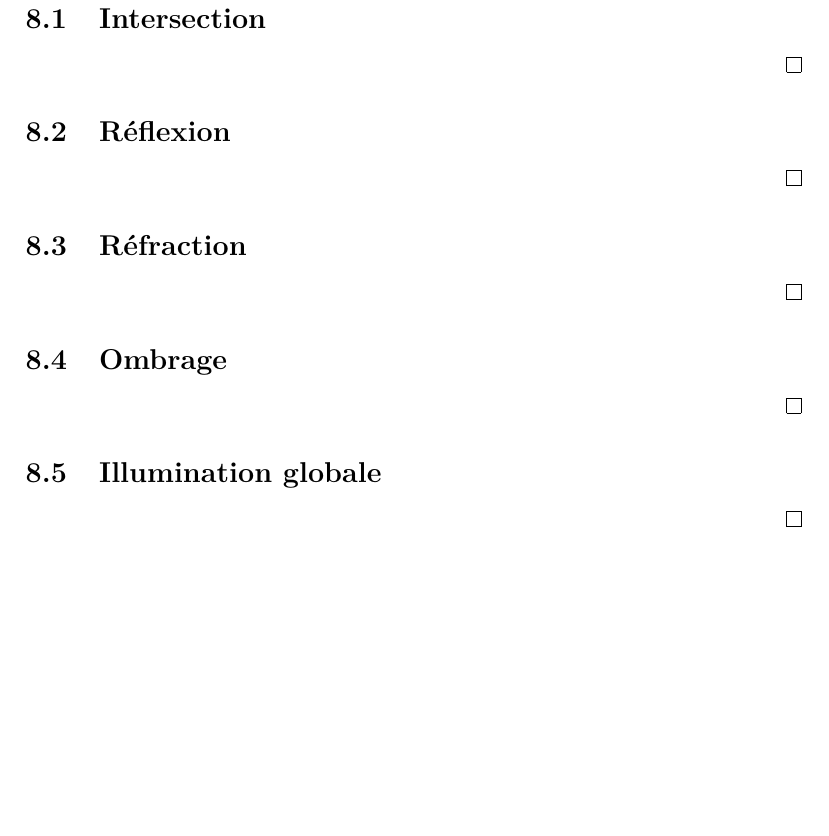
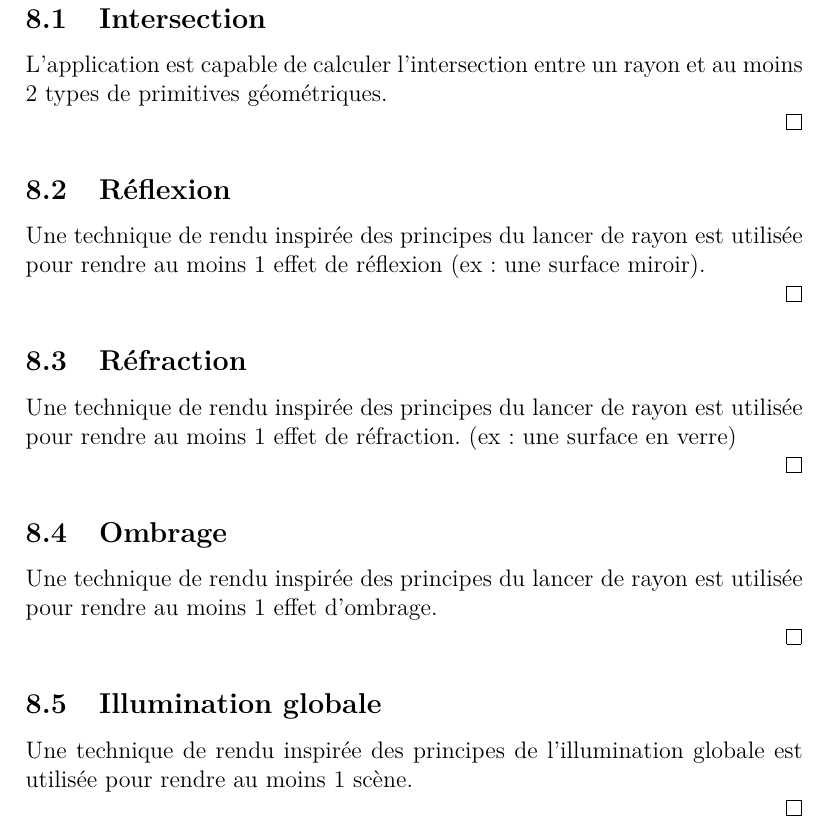
Before and after one commit to Masam121/IFT3100H18, a LaTeX document (tp/IFT3100H18_ProjetSession.tex): part of page 11 of 16, cut so that both start at the same text, the shorter picture padded with empty space. Compiled offline with pdfLaTeX.

Commit message:
mise à jour énoncé projet session
descriptifs critères fonctionnels module 8

```diff
--- a/tp/IFT3100H18_ProjetSession.tex
+++ b/tp/IFT3100H18_ProjetSession.tex
@@ -389,30 +389,35 @@ Possibilité d'avoir au moins 4 différentes instances de lumière dynamique don
 \subsection{Intersection}
 
 \state
+L'application est capable de calculer l'intersection entre un rayon et au moins 2 types de primitives géométriques.
 
 \qed
 
 \subsection{Réflexion}
 
 \state
+Une technique de rendu inspirée des principes du lancer de rayon est utilisée pour rendre au moins 1 effet de réflexion (ex: une surface miroir).
 
 \qed
 
 \subsection{Réfraction}
 
 \state
+Une technique de rendu inspirée des principes du lancer de rayon est utilisée pour rendre au moins 1 effet de réfraction. (ex: une surface en verre)
 
 \qed
 
 \subsection{Ombrage}
 
 \state
+Une technique de rendu inspirée des principes du lancer de rayon est utilisée pour rendre au moins 1 effet d'ombrage.
 
 \qed
 
 \subsection{Illumination globale}
 
 \state
+Une technique de rendu inspirée des principes de l'illumination globale est utilisée pour rendre au moins 1 scène.
 
 \qed
 
```
